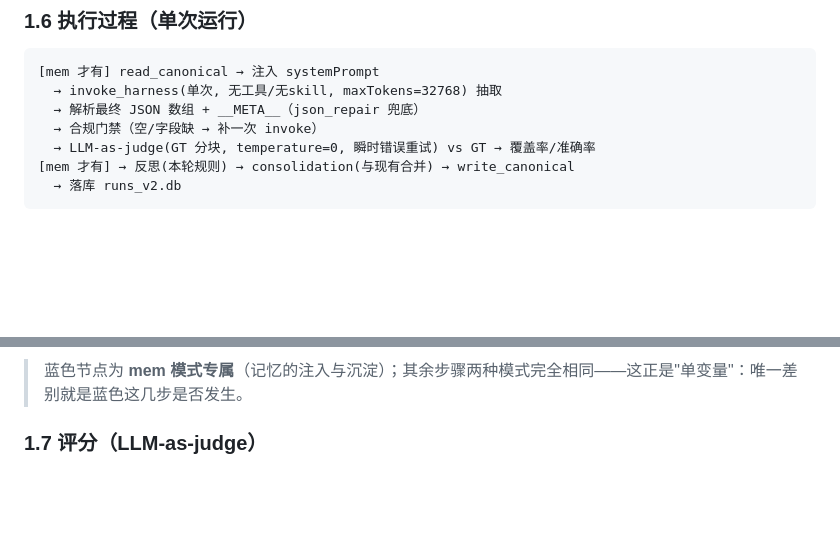
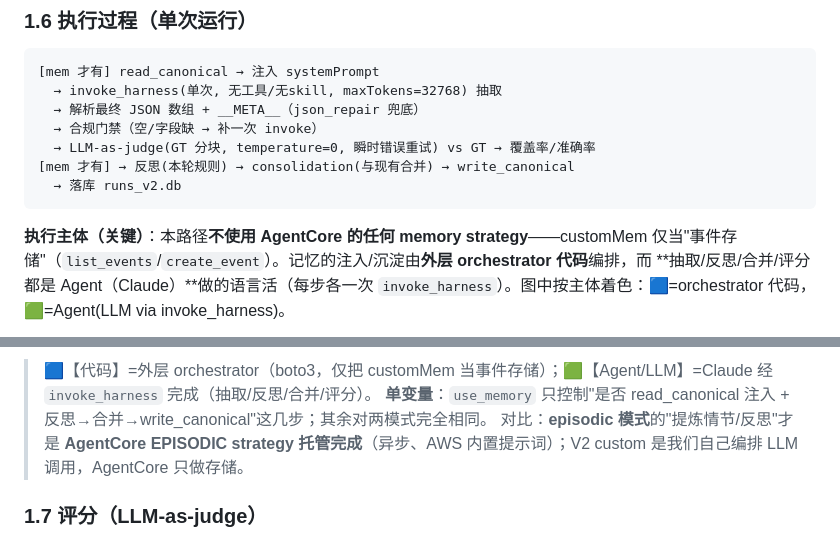
Before and after one commit to dashjim/agentcore-memory-loop, a Markdown page: docs/技术报告-memory-loop-v2.md, 2 parts joined by grey strips. GitHub-like rendering; blank space fills up the shorter version.

Commit message:
docs(v2 §1.6): 流程图标注执行主体(orchestrator代码 vs Agent/LLM), 明确 custom 不用 AgentCore memory strategy(仅事件存储)
Co-Authored-By: Claude Opus 4.8 (1M context) <noreply@anthropic.com>

````diff
--- a/docs/技术报告-memory-loop-v2.md
+++ b/docs/技术报告-memory-loop-v2.md
@@ -53,6 +53,8 @@ V1 用 `scope-extract` Skill（编号 SOP + record/recall 工具）承载反思
   → 落库 runs_v2.db
 ```
 
+**执行主体（关键）**：本路径**不使用 AgentCore 的任何 memory strategy**——customMem 仅当"事件存储"（`list_events`/`create_event`）。记忆的注入/沉淀由**外层 orchestrator 代码**编排，而 **抽取/反思/合并/评分都是 Agent（Claude）**做的语言活（每步各一次 `invoke_harness`）。图中按主体着色：🟦=orchestrator 代码，🟩=Agent(LLM via invoke_harness)。
+
 ```mermaid
 flowchart TD
   S(["开始一次运行<br/>(doc, use_memory)"]) --> R{"use_memory?"}
@@ -76,5 +80,7 @@ flowchart TD
 ```
-> 蓝色节点为 **mem 模式专属**（记忆的注入与沉淀）；其余步骤两种模式完全相同——这正是"单变量"：唯一差别就是蓝色这几步是否发生。
+> 🟦【代码】=外层 orchestrator（boto3，仅把 customMem 当事件存储）；🟩【Agent/LLM】=Claude 经 `invoke_harness` 完成（抽取/反思/合并/评分）。
+> **单变量**：`use_memory` 只控制"是否 read_canonical 注入 + 反思→合并→write_canonical"这几步；其余对两模式完全相同。
+> 对比：**episodic 模式**的"提炼情节/反思"才是 **AgentCore EPISODIC strategy 托管完成**（异步、AWS 内置提示词）；V2 custom 是我们自己编排 LLM 调用，AgentCore 只做存储。
 
 ### 1.7 评分（LLM-as-judge）
 judge 复用 harness 承载（会话角色无 Bedrock 直连权限）；GT 每 20 条分块对齐、逐字段判 正确/部分/错误；`覆盖率=对齐上的GT数/GT总数`、`准确率=字段级正确率`。对 harness 502/限流等**瞬时错误自动重试**（V2 新增，保障批量评分稳定）。GT 仅用于评分，绝不进 agent 上下文。
````
Also changed, not shown: other parts of docs/技术报告-memory-loop-v2.md (+16 -14 lines).
